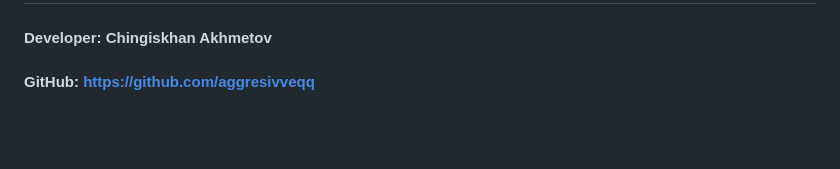
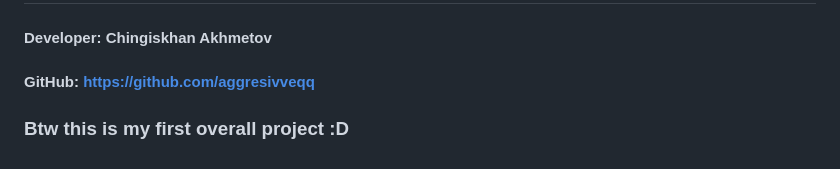
Before and after one commit to aggresivveqq/-LandingApp, a Markdown page: README.md, the part around the change. Rendered like a GitHub page; blank space fills up the shorter version.

```diff
--- a/README.md
+++ b/README.md
@@ -91,3 +91,5 @@ http://localhost:PORT
 
 #### Developer: Chingiskhan Akhmetov
 #### GitHub: https://github.com/aggresivveqq
+
+### Btw this is my first overall project :D
```
